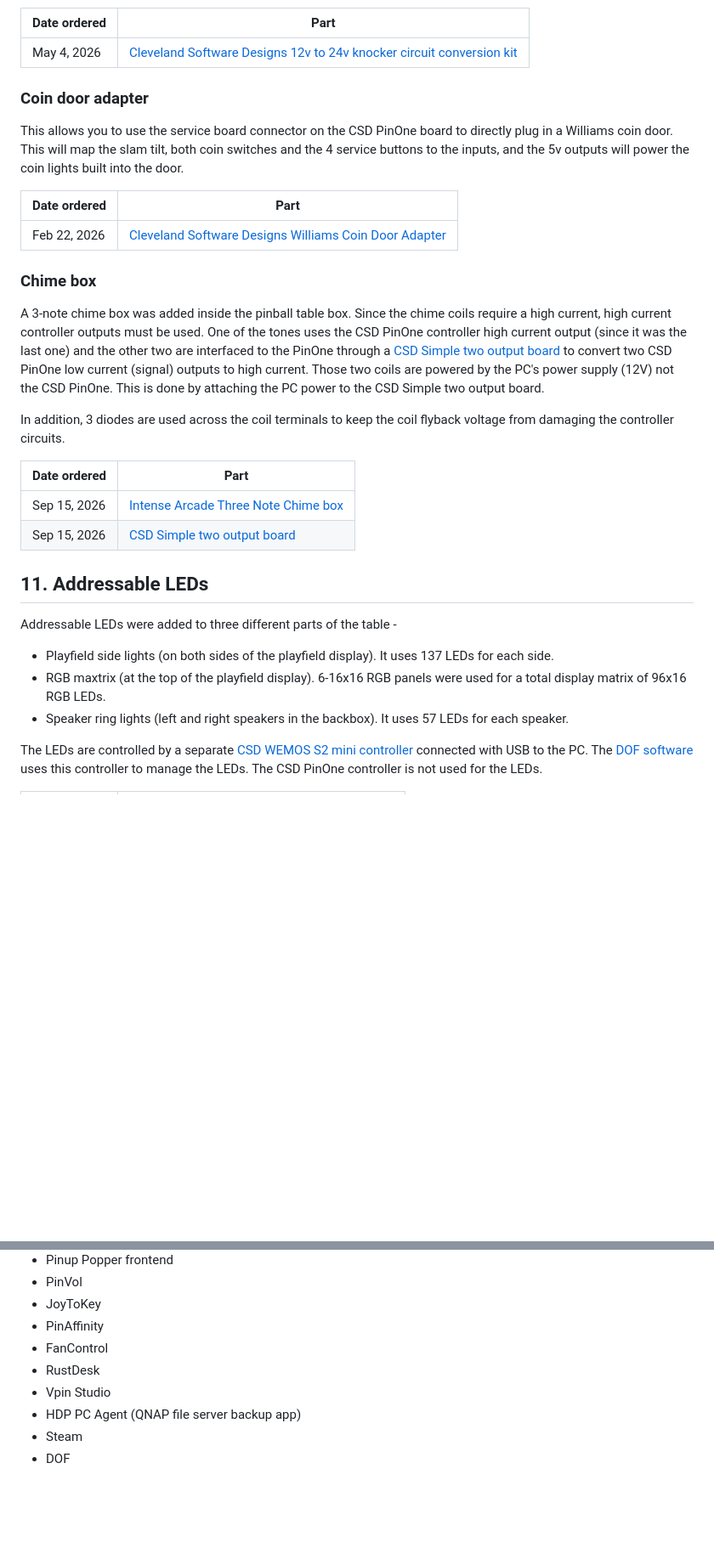
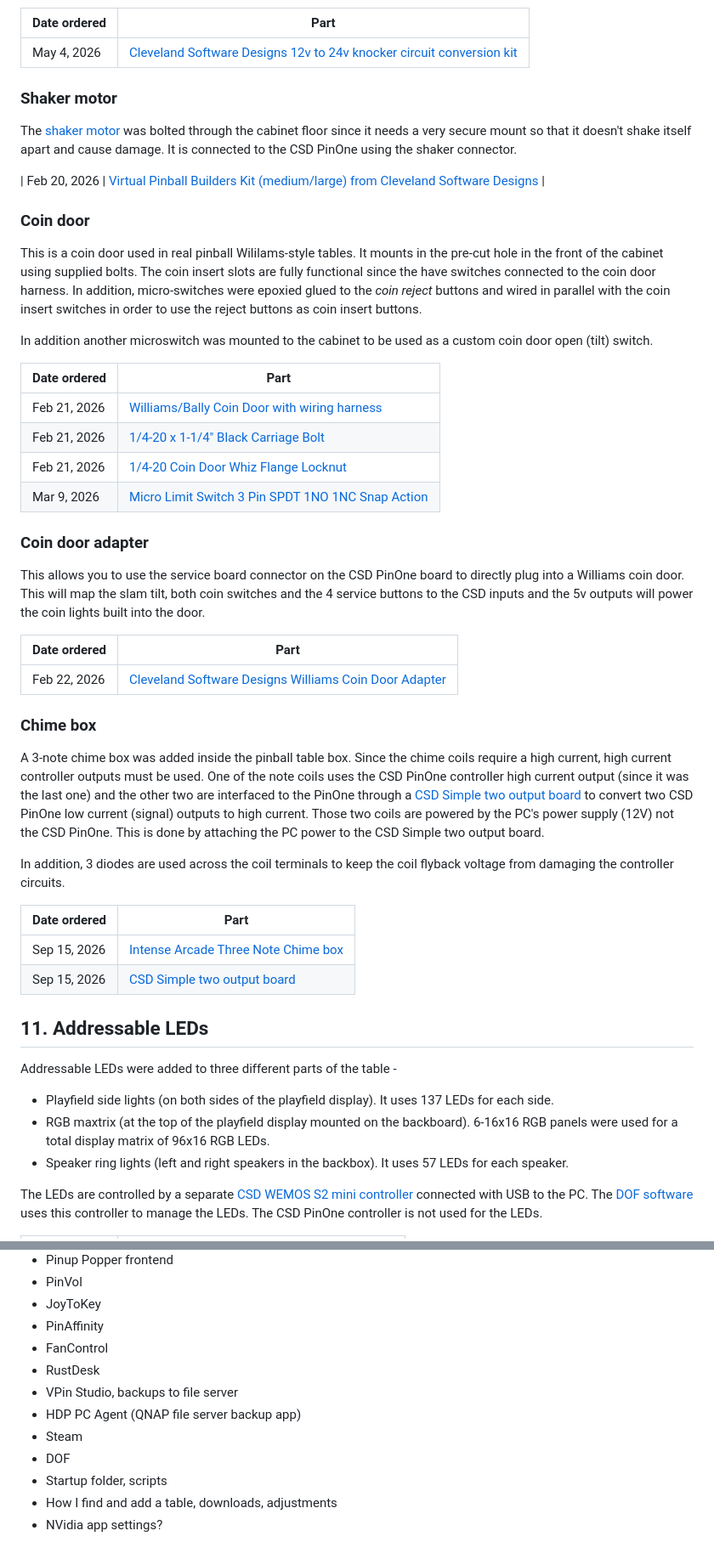
Before and after one commit to rflott/pinball-table, a Markdown page: readme.md, 2 parts joined by grey strips. Shown at 85% size. Rendered like a GitHub page; blank space fills up the shorter version.

```diff
--- a/readme.md
+++ b/readme.md
@@ -246,15 +258,32 @@ The subwoofer speaker is a standard 6 1/2" car stereo subwoofer and is connected
 |---|---|
 | May 4, 2026 | [Cleveland Software Designs 12v to 24v knocker circuit conversion kit](https://www.clevelandsoftwaredesign.com/pinball-parts/p/12v-to-24v-knocker-circuit-conversion-kit?utm_medium=order-summary&utm_source=order-status&utm_content=name) |
 
+### Shaker motor
+The [shaker motor](https://www.clevelandsoftwaredesign.com/pinball-parts/p/ultimate-pinball-shaker-motor) was bolted through the cabinet floor since it needs a very secure mount so that it doesn't shake itself apart and cause damage. It is connected to the CSD PinOne using the shaker connector.
+
+| Feb 20, 2026 | [Virtual Pinball Builders Kit (medium/large) from Cleveland Software Designs](https://www.clevelandsoftwaredesign.com/pinball-parts/p/virtual-pinball-builders-kit?utm_medium=order-summary&utm_source=order-status&utm_content=name) |
+
+### Coin door
+This is a coin door used in real pinball Wililams-style tables. It mounts in the pre-cut hole in the front of the cabinet using supplied bolts. The coin insert slots are fully functional since the have switches connected to the coin door harness. In addition, micro-switches were epoxied glued to the *coin reject* buttons and wired in parallel with the coin insert switches in order to use the reject buttons as coin insert buttons.
+
+In addition another microswitch was mounted to the cabinet to be used as a custom coin door open (tilt) switch.
+
+| Date ordered | Part |
+|---|---|
+| Feb 21, 2026 | [Williams/Bally Coin Door with wiring harness](https://www.pinballlife.com/williamsbally-coin-door.html?) |
+| Feb 21, 2026 | [1/4-20 x 1-1/4" Black Carriage Bolt](https://www.pinballlife.com/search.html?Search=231-5003-00)
+| Feb 21, 2026 | [1/4-20 Coin Door Whiz Flange Locknut](https://www.pinballlife.com/14-20-coin-door-whiz-flange-locknut.html?)
+| Mar  9, 2026 | [Micro Limit Switch 3 Pin SPDT 1NO 1NC Snap Action](https://www.amazon.com/dp/B09SWCJ8FF)
+
 ### Coin door adapter
-This allows you to use the service board connector on the CSD PinOne board to directly plug in a Williams coin door. This will map the slam tilt, both coin switches and the 4 service buttons to the inputs, and the 5v outputs will power the coin lights built into the door.
+This allows you to use the service board connector on the CSD PinOne board to directly plug into a Williams coin door. This will map the slam tilt, both coin switches and the 4 service buttons to the CSD inputs and the 5v outputs will power the coin lights built into the door.
 
 | Date ordered | Part |
 |---|---|
 | Feb 22, 2026 | [Cleveland Software Designs Williams Coin Door Adapter](https://www.clevelandsoftwaredesign.com/pinball-parts/p/williams-coin-door-adapter?utm_medium=order-summary&utm_source=order-status&utm_content=name) |
 
 ### Chime box
-A 3-note chime box was added inside the pinball table box. Since the chime coils require a high current, high current controller outputs must be used. One of the tones uses the CSD PinOne controller high current output (since it was the last one) and the other two are interfaced to the PinOne through a [CSD Simple two output board](https://www.clevelandsoftwaredesign.com/pinball-parts/p/simple-two-output-board) to convert two CSD PinOne low current (signal) outputs to high current. Those two coils are powered by the PC's power supply (12V) not the CSD PinOne. This is done by attaching the PC power to the CSD Simple two output board.
+A 3-note chime box was added inside the pinball table box. Since the chime coils require a high current, high current controller outputs must be used. One of the note coils uses the CSD PinOne controller high current output (since it was the last one) and the other two are interfaced to the PinOne through a [CSD Simple two output board](https://www.clevelandsoftwaredesign.com/pinball-parts/p/simple-two-output-board) to convert two CSD PinOne low current (signal) outputs to high current. Those two coils are powered by the PC's power supply (12V) not the CSD PinOne. This is done by attaching the PC power to the CSD Simple two output board.
 
 In addition, 3 diodes are used across the coil terminals to keep the coil flyback voltage from damaging the controller circuits.
 
@@ -267,7 +296,7 @@ In addition, 3 diodes are used across the coil terminals to keep the coil flybac
 
 Addressable LEDs were added to three different parts of the table -
 - Playfield side lights (on both sides of the playfield display). It uses 137 LEDs for each side.
-- RGB maxtrix (at the top of the playfield display). 6-16x16 RGB panels were used for a total display matrix of 96x16 RGB LEDs.
+- RGB maxtrix (at the top of the playfield display mounted on the backboard). 6-16x16 RGB panels were used for a total display matrix of 96x16 RGB LEDs.
 - Speaker ring lights (left and right speakers in the backbox). It uses 57 LEDs for each speaker.
 
 The LEDs are controlled by a separate [CSD WEMOS S2 mini controller](https://www.clevelandsoftwaredesign.com/pinball-parts/p/addressable-led-controller) connected with USB to the PC. The [DOF software](https://configtool.vpuniverse.com/app/home) uses this controller to manage the LEDs. The CSD PinOne controller is not used for the LEDs.
@@ -302,7 +331,10 @@ The LEDs are controlled by a separate [CSD WEMOS S2 mini controller](https://www
 - PinAffinity
 - FanControl
 - RustDesk
-- Vpin Studio
+- VPin Studio, backups to file server
 - HDP PC Agent (QNAP file server backup app)
 - Steam
 - DOF
+- Startup folder, scripts
+- How I find and add a table, downloads, adjustments
+- NVidia app settings?
```
Also changed, not shown: other parts of readme.md (+17 -5 lines), images/Playfield-monitor-position.jpg (added), images/Playfield-rgb-matrix-area.jpg (added).
